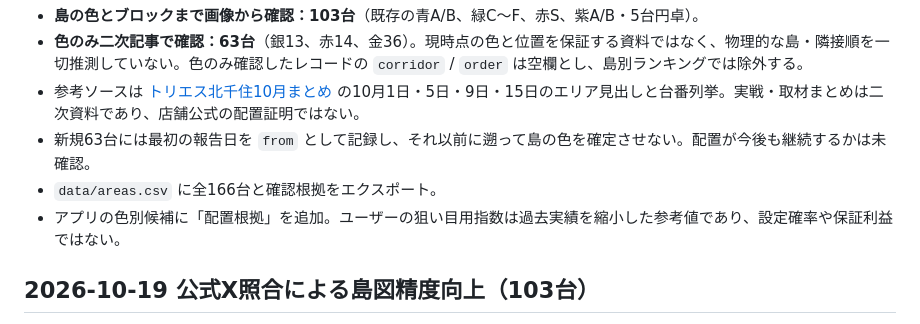
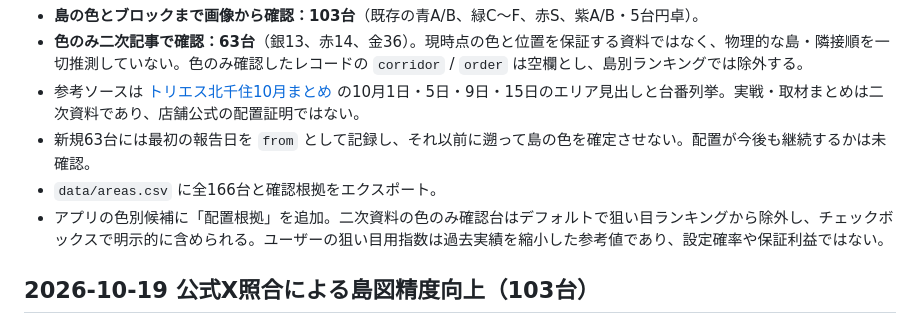
Before and after one commit to mibu-33/kitasenju-sss-analytics, a Markdown page: README.md, the part around the change. GitHub-like rendering.

Commit message:
docs: explain that secondary-only location candidates require an explicit opt-in

```diff
--- a/README.md
+++ b/README.md
@@ -7,7 +7,7 @@
 - 参考ソースは [トリエス北千住10月まとめ](https://note.com/akb_sss_shisa/n/ne73b4776ebca) の10月1日・5日・9日・15日のエリア見出しと台番列挙。実戦・取材まとめは二次資料であり、店舗公式の配置証明ではない。
 - 新規63台には最初の報告日を `from` として記録し、それ以前に遡って島の色を確定させない。配置が今後も継続するかは未確認。
 - `data/areas.csv` に全166台と確認根拠をエクスポート。
-- アプリの色別候補に「配置根拠」を追加。ユーザーの狙い目用指数は過去実績を縮小した参考値であり、設定確率や保証利益ではない。
+- アプリの色別候補に「配置根拠」を追加。二次資料の色のみ確認台はデフォルトで狙い目ランキングから除外し、チェックボックスで明示的に含められる。ユーザーの狙い目用指数は過去実績を縮小した参考値であり、設定確率や保証利益ではない。
 
 
 ## 2026-10-19 公式X照合による島図精度向上（103台）
```
